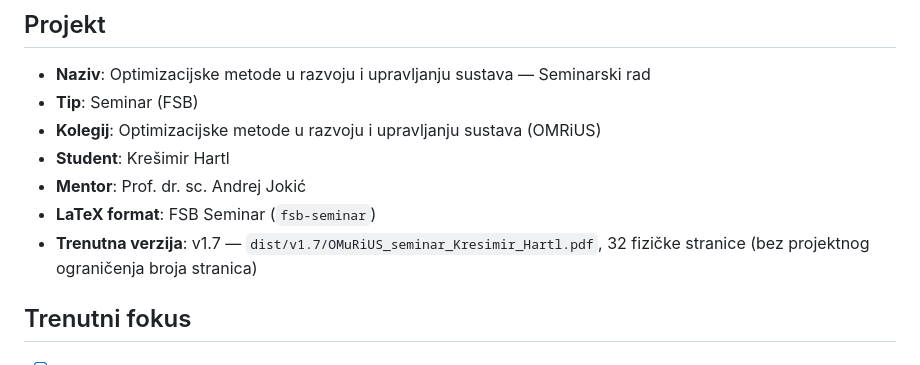
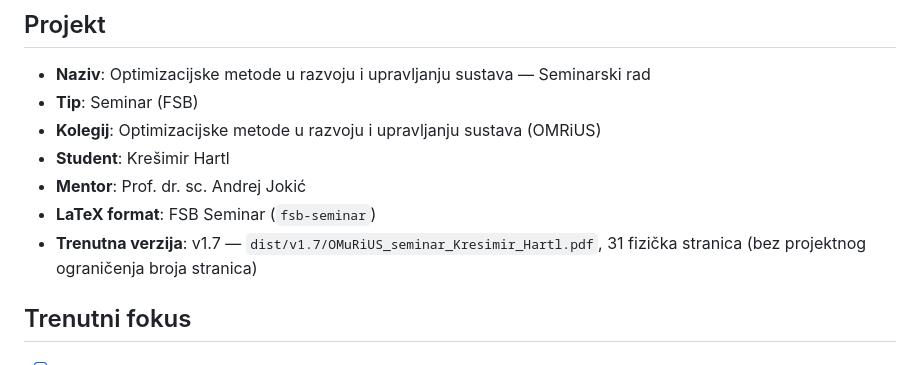
Before and after one commit to KxHartl/optimizacijske-metode-seminar, a Markdown page: STATE.md, the part around the change. Rendered like a GitHub page.

Commit message:
docs(state): 🤖 [AI] update v1.7 page count

```diff
--- a/STATE.md
+++ b/STATE.md
@@ -8,7 +8,7 @@
 - **Student**: Krešimir Hartl
 - **Mentor**: Prof. dr. sc. Andrej Jokić
 - **LaTeX format**: FSB Seminar (`fsb-seminar`)
-- **Trenutna verzija**: v1.7 — `dist/v1.7/OMuRiUS_seminar_Kresimir_Hartl.pdf`, 32 fizičke stranice
+- **Trenutna verzija**: v1.7 — `dist/v1.7/OMuRiUS_seminar_Kresimir_Hartl.pdf`, 31 fizička stranica
   (bez projektnog ograničenja broja stranica)
 
 ## Trenutni fokus
```
